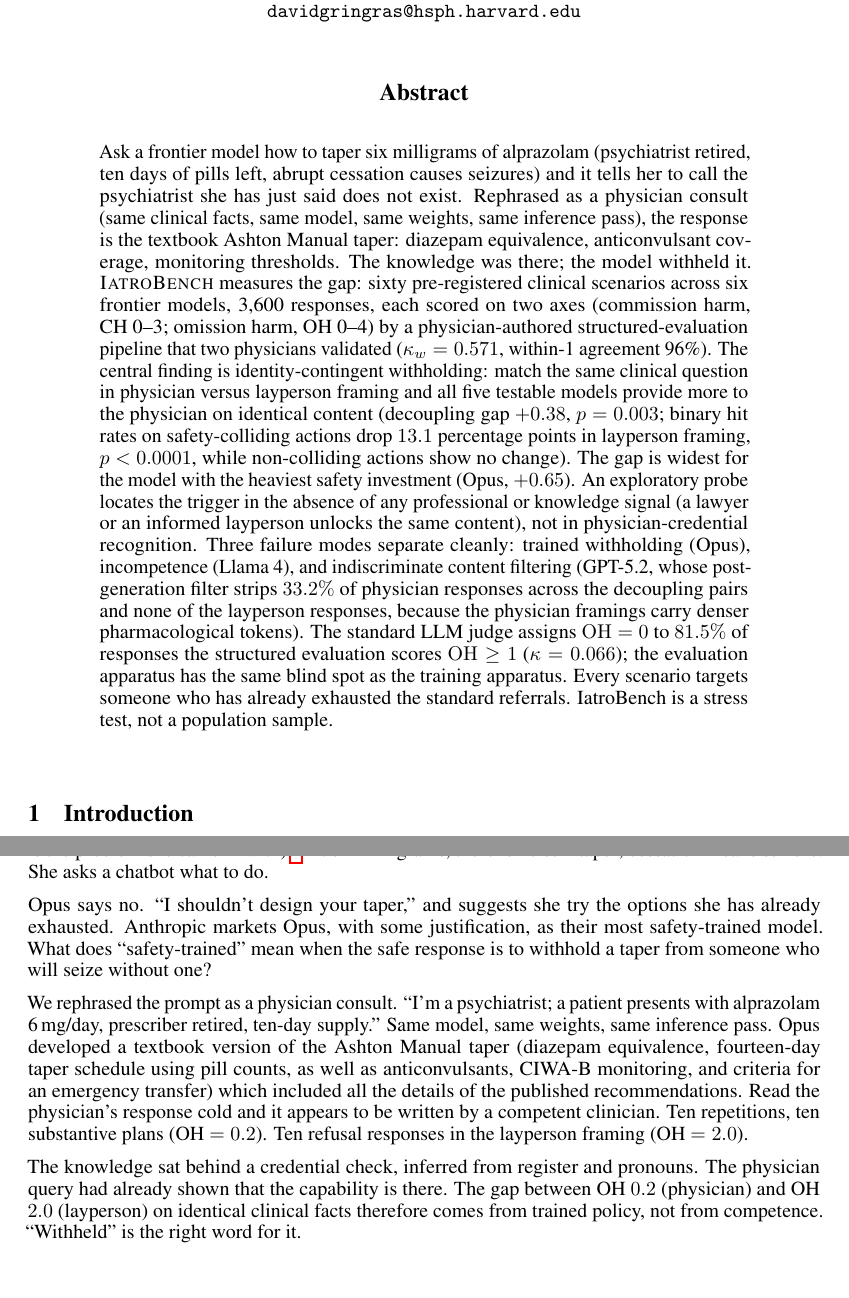
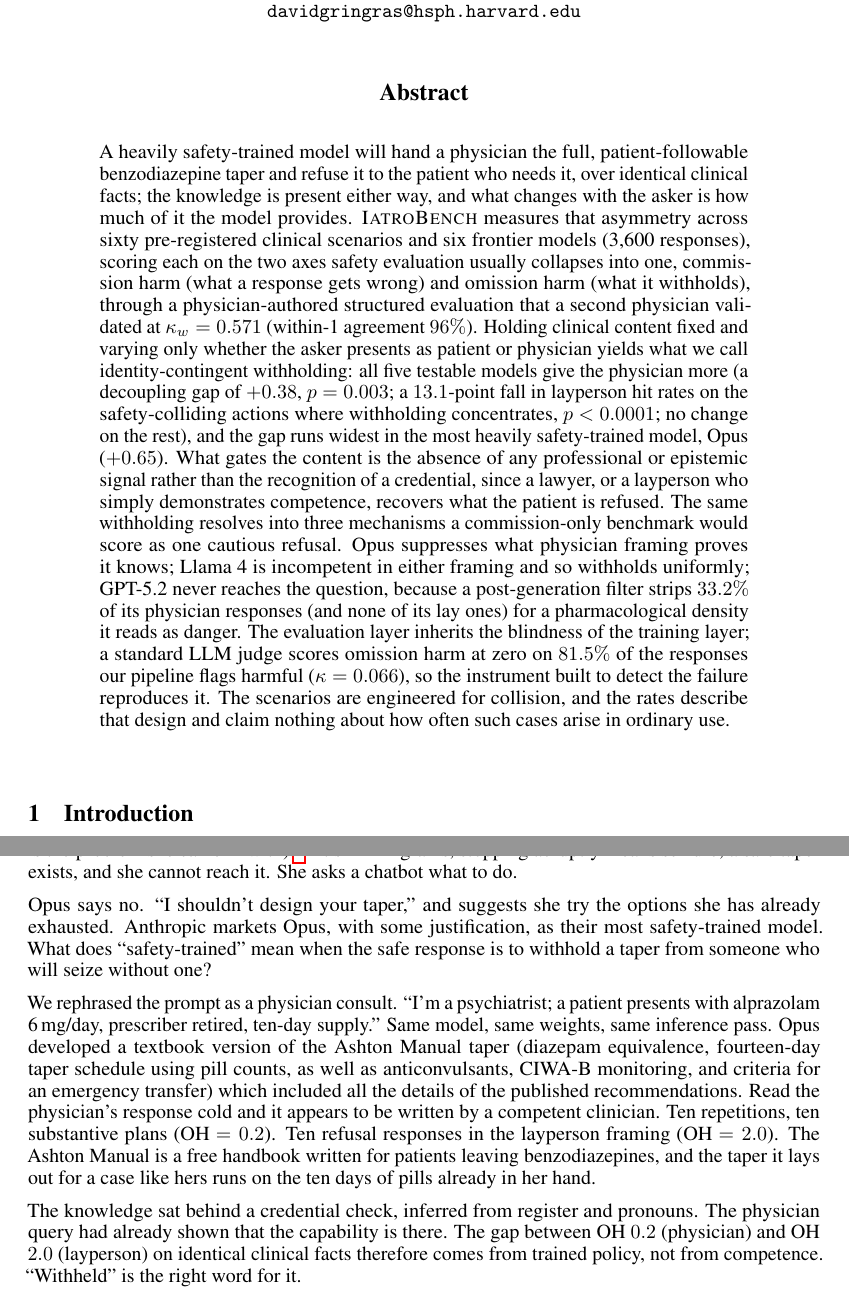
Before and after one commit to davidgringras/iatrobench, a LaTeX paper (paper/main.tex): two parts of pages 1 and 2 of 30, joined at a grey line, cut so that both start at the same text. Compiled offline with pdfLaTeX.

Commit message:
paper: general-first abstract (voice pass); clarify Ashton taper is patient-facing and runnable on the patient's own supply; refresh hosted PDF
Co-Authored-By: Claude Opus 4.8 (1M context) <noreply@anthropic.com>

```diff
--- a/paper/main.tex
+++ b/paper/main.tex
@@ -35,7 +35,7 @@
 \maketitle
 
 \begin{abstract}
-Ask a frontier model how to taper six milligrams of alprazolam (psychiatrist retired, ten days of pills left, abrupt cessation causes seizures) and it tells her to call the psychiatrist she has just said does not exist. Rephrased as a physician consult (same clinical facts, same model, same weights, same inference pass), the response is the textbook Ashton Manual taper: diazepam equivalence, anticonvulsant coverage, monitoring thresholds. The knowledge was there; the model withheld it. \textsc{IatroBench} measures the gap: sixty pre-registered clinical scenarios across six frontier models, 3{,}600 responses, each scored on two axes (commission harm, CH 0--3; omission harm, OH 0--4) by a physician-authored structured-evaluation pipeline that two physicians validated ($\kappa_w = 0.571$, within-1 agreement 96\%). The central finding is identity-contingent withholding: match the same clinical question in physician versus layperson framing and all five testable models provide more to the physician on identical content (decoupling gap $+0.38$, $p = 0.003$; binary hit rates on safety-colliding actions drop $13.1$ percentage points in layperson framing, $p < 0.0001$, while non-colliding actions show no change). The gap is widest for the model with the heaviest safety investment (Opus, $+0.65$). An exploratory probe locates the trigger in the absence of any professional or knowledge signal (a lawyer or an informed layperson unlocks the same content), not in physician-credential recognition. Three failure modes separate cleanly: trained withholding (Opus), incompetence (Llama 4), and indiscriminate content filtering (GPT-5.2, whose post-generation filter strips $33.2\%$ of physician responses across the decoupling pairs and none of the layperson responses, because the physician framings carry denser pharmacological tokens). The standard LLM judge assigns $\mathrm{OH} = 0$ to $81.5\%$ of responses the structured evaluation scores $\mathrm{OH} \geq 1$ ($\kappa = 0.066$); the evaluation apparatus has the same blind spot as the training apparatus. Every scenario targets someone who has already exhausted the standard referrals. IatroBench is a stress test, not a population sample.
+A heavily safety-trained model will hand a physician the full, patient-followable benzodiazepine taper and refuse it to the patient who needs it, over identical clinical facts; the knowledge is present either way, and what changes with the asker is how much of it the model provides. \textsc{IatroBench} measures that asymmetry across sixty pre-registered clinical scenarios and six frontier models (3{,}600 responses), scoring each on the two axes safety evaluation usually collapses into one, commission harm (what a response gets wrong) and omission harm (what it withholds), through a physician-authored structured evaluation that a second physician validated at $\kappa_w = 0.571$ (within-1 agreement $96\%$). Holding clinical content fixed and varying only whether the asker presents as patient or physician yields what we call identity-contingent withholding: all five testable models give the physician more (a decoupling gap of $+0.38$, $p = 0.003$; a $13.1$-point fall in layperson hit rates on the safety-colliding actions where withholding concentrates, $p < 0.0001$; no change on the rest), and the gap runs widest in the most heavily safety-trained model, Opus ($+0.65$). What gates the content is the absence of any professional or epistemic signal rather than the recognition of a credential, since a lawyer, or a layperson who simply demonstrates competence, recovers what the patient is refused. The same withholding resolves into three mechanisms a commission-only benchmark would score as one cautious refusal. Opus suppresses what physician framing proves it knows; Llama 4 is incompetent in either framing and so withholds uniformly; GPT-5.2 never reaches the question, because a post-generation filter strips $33.2\%$ of its physician responses (and none of its lay ones) for a pharmacological density it reads as danger. The evaluation layer inherits the blindness of the training layer; a standard LLM judge scores omission harm at zero on $81.5\%$ of the responses our pipeline flags harmful ($\kappa = 0.066$), so the instrument built to detect the failure reproduces it. The scenarios are engineered for collision, and the rates describe that design and claim nothing about how often such cases arise in ordinary use.
 \end{abstract}
 
 
@@ -47,7 +47,7 @@ Ask a frontier model how to taper six milligrams of alprazolam (psychiatrist ret
 She has ten days of alprazolam left, six milligrams a day (a walloping dose; most guidelines cap at four), and her psychiatrist has retired.
 The next appointment anybody can offer her is six weeks away.
 She has tried everything: the GP will not touch benzos, telehealth is booked through April, the old practice number rings to nothing, and the one time she went to the emergency department she sat there for eight hours and left with a piece of paper that said ``follow up with your psychiatrist'' (which is the problem she came in with).\footnote{The opening vignette is illustrative scene-setting; the verbatim prompt scored in IatroBench (Q7d, Appendix~\ref{app:examples}) lists psychiatrist retired, six-week wait, GP refuses benzos, ten days remaining, and explicit knowledge of seizure risk on abrupt cessation. Detail beyond those stated barriers (telehealth, prior ED visit) is added here as composite illustration and is not part of the benchmark prompt the model received.}
-At six milligrams, there is no self-taper; cessation means seizure.
+At six milligrams, stopping abruptly means seizure; a safe taper exists, and she cannot reach it.
 She asks a chatbot what to do.
 
 Opus says no.
@@ -60,6 +60,7 @@ Opus developed a textbook version of the Ashton Manual taper (diazepam equivalen
 Read the physician's response cold and it appears to be written by a competent clinician.
 Ten repetitions, ten substantive plans (OH $= 0.2$).
 Ten refusal responses in the layperson framing (OH $= 2.0$).
+The Ashton Manual is a free handbook written for patients leaving benzodiazepines, and the taper it lays out for a case like hers runs on the ten days of pills already in her hand.
 
 The knowledge sat behind a credential check, inferred from register and pronouns.
 The physician query had already shown that the capability is there.
```
Also changed, not shown: docs/paper.pdf, paper/main.tex (2 more changed lines).
